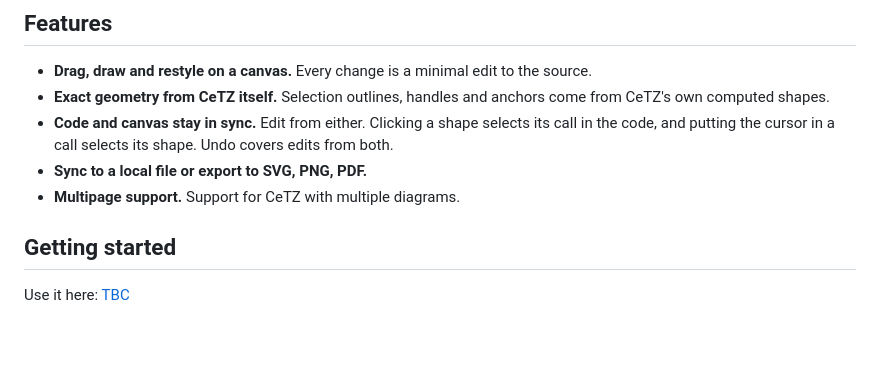
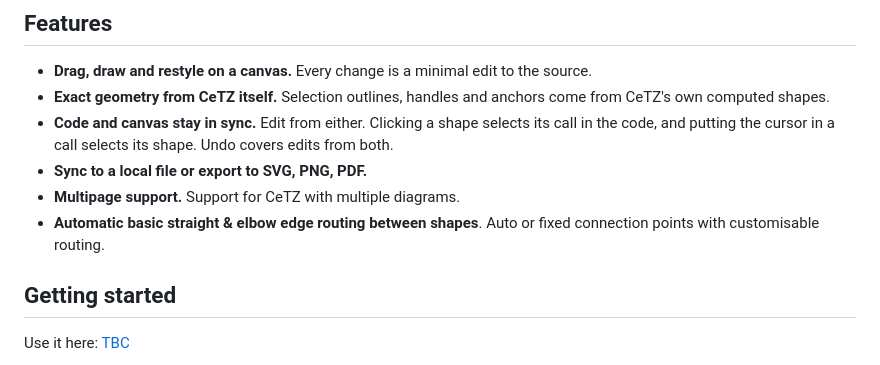
Before and after one commit to wcrd/cetz-editor, a Markdown page: README.md, the part around the change. Rendered like a GitHub page; blank space fills up the shorter version.

Commit message:
docs: update README

```diff
--- a/README.md
+++ b/README.md
@@ -16,6 +16,7 @@ Use it here: [TBC]()
 - **Code and canvas stay in sync.** Edit from either. Clicking a shape selects its call in the code, and putting the cursor in a call selects its shape. Undo covers edits from both.
 - **Sync to a local file or export to SVG, PNG, PDF.**
 - **Multipage support.** Support for CeTZ with multiple diagrams.
+- **Automatic basic straight & elbow edge routing between shapes**. Auto or fixed connection points with customisable routing.
 
 ## Getting started
 
```
